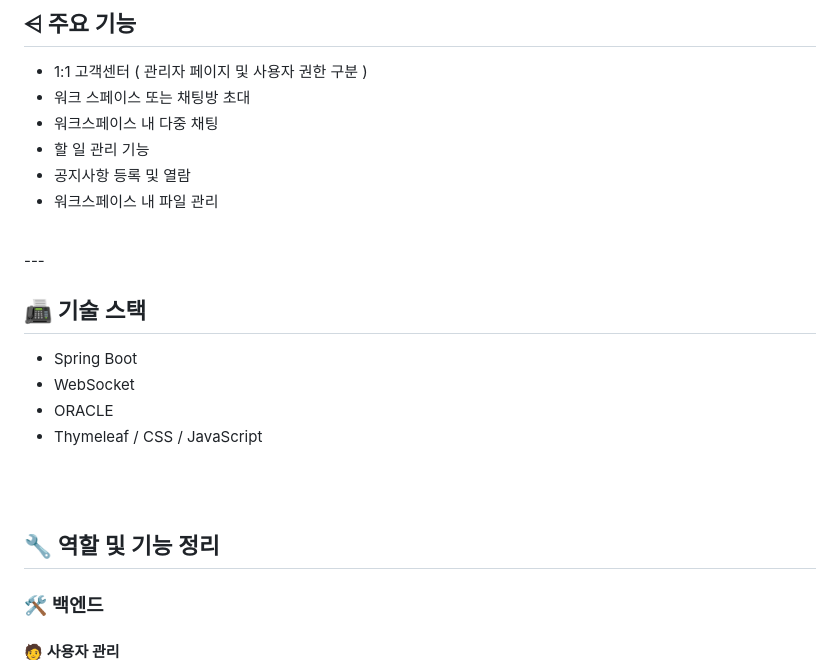
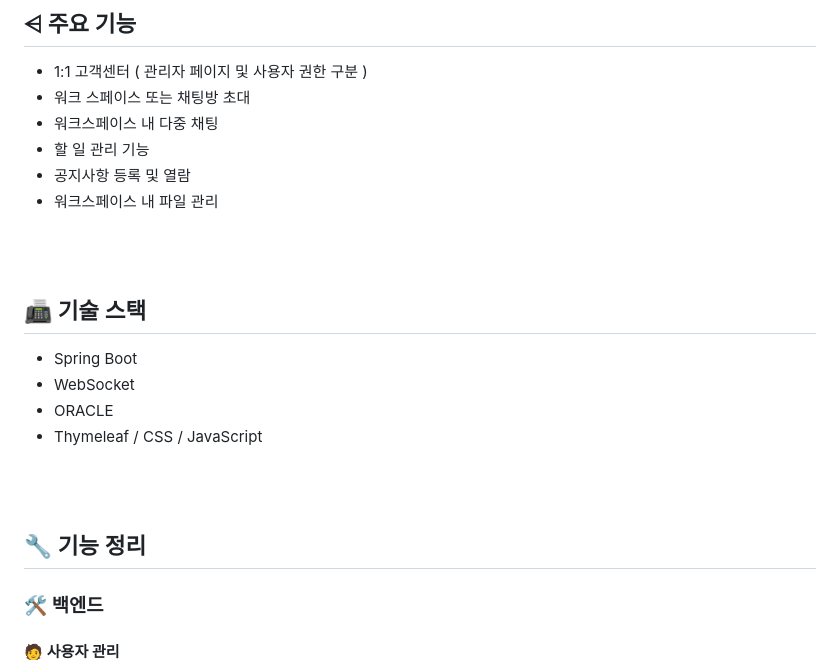
Before and after one commit to SongHyojun0228/Jobcho_Project, a Markdown page: README.md, the part around one of its changes. GitHub-like rendering.

```diff
--- a/README.md
+++ b/README.md
@@ -14,9 +14,7 @@
 - 공지사항 등록 및 열람
 - 워크스페이스 내 파일 관리
 
-<br>
----
-<br>
+<br><br>
 
 ## 📠 기술 스택
 - Spring Boot
@@ -26,7 +24,7 @@
 
 <br><br>
 
-## 🔧 역할 및 기능 정리
+## 🔧 기능 정리
 ### 🛠 백엔드
 #### 🧑 사용자 관리
 - 로그인 및 로그인 유지 기능
```
Also changed, not shown: other parts of README.md (+12 -9 lines).
